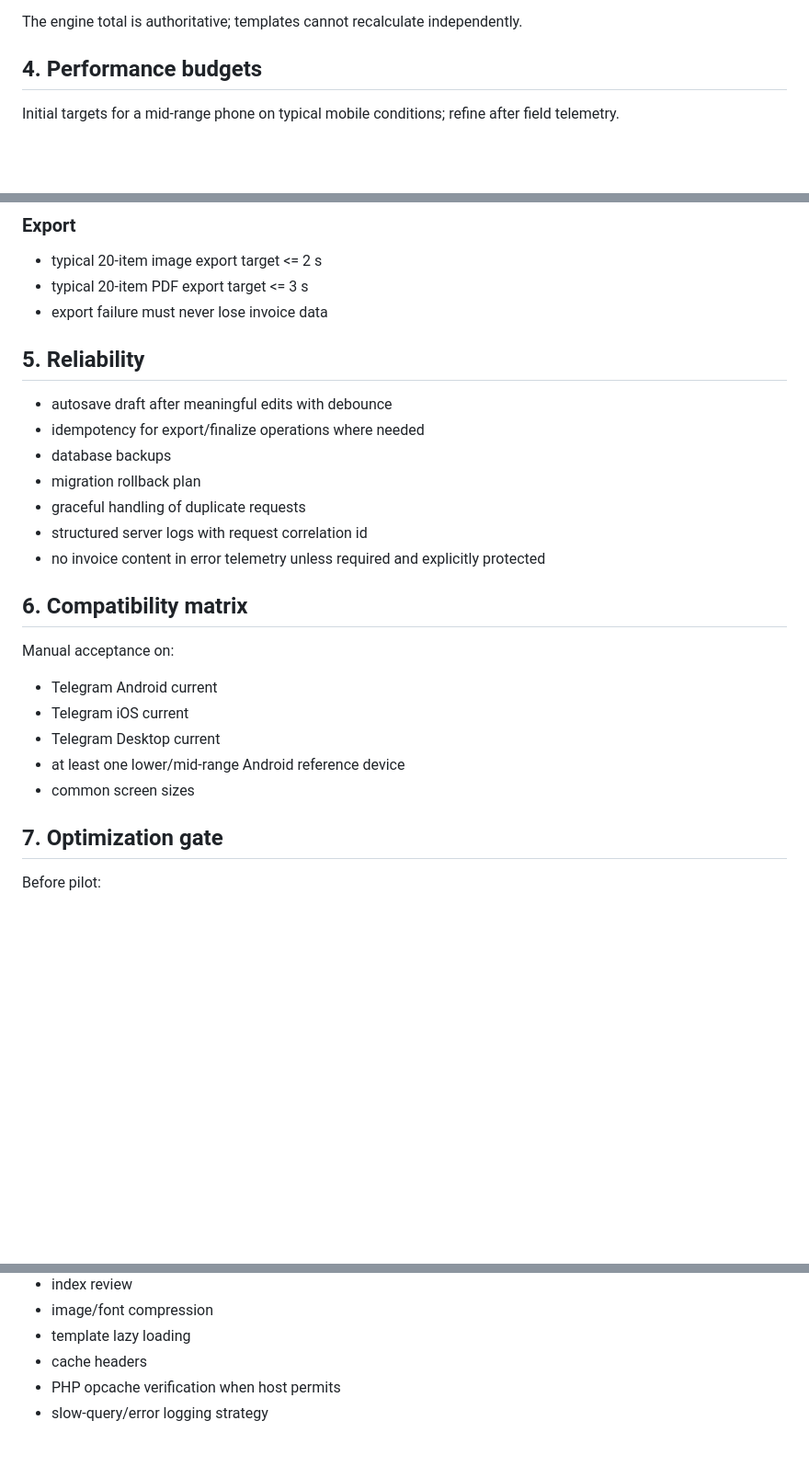
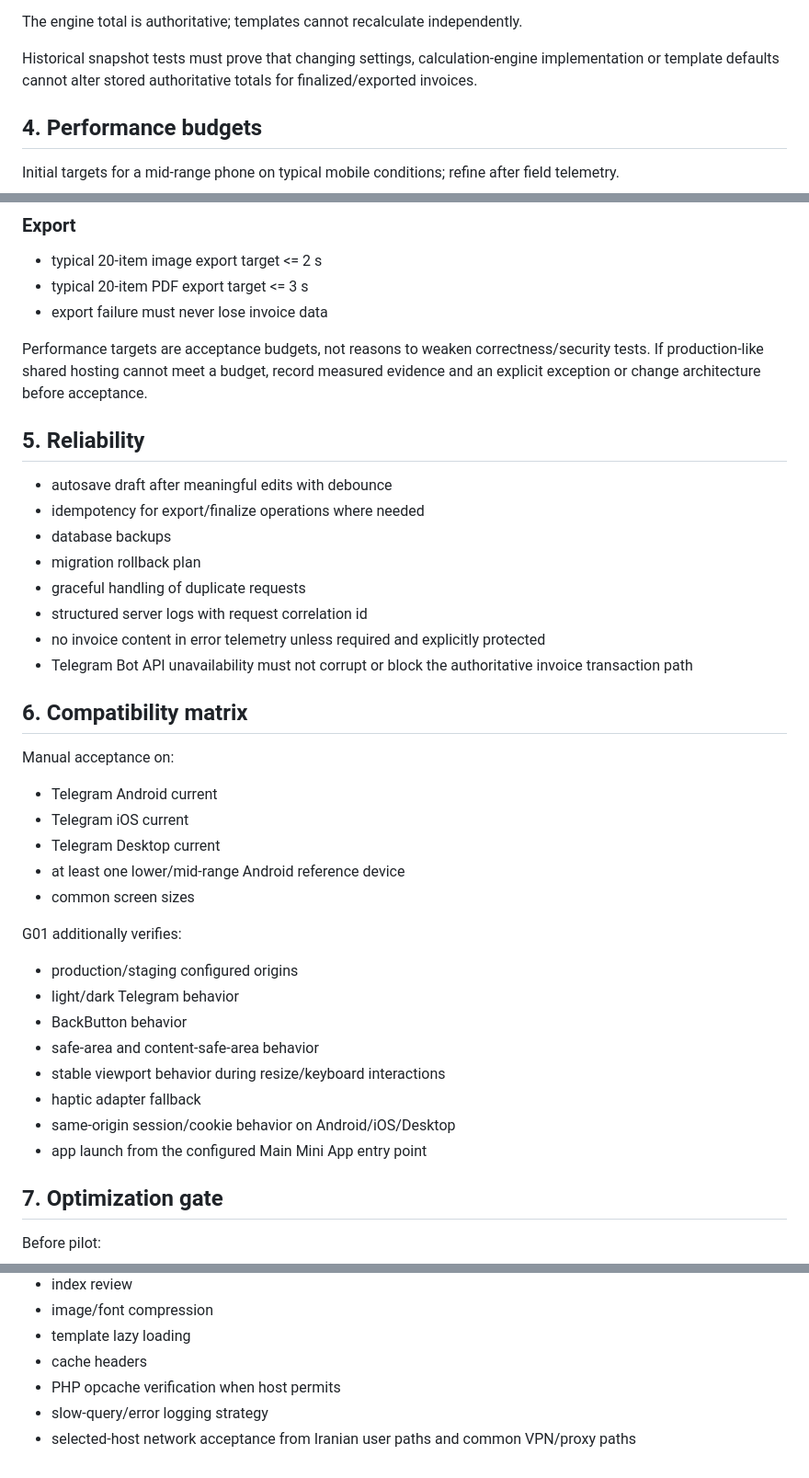
Before and after one commit to amirhtbt/mira-runtime, a Markdown page: docs/TEST_STRATEGY.md, 3 parts joined by grey strips. Shown at 92% size. Drawn GitHub-style; blank space fills up the shorter version.

```diff
--- a/docs/TEST_STRATEGY.md
+++ b/docs/TEST_STRATEGY.md
@@ -93,6 +111,8 @@ Test matrix:
 - formatted/unformatted parse behavior
 
 The engine total is authoritative; templates cannot recalculate independently.
+
+Historical snapshot tests must prove that changing settings, calculation-engine implementation or template defaults cannot alter stored authoritative totals for finalized/exported invoices.
 
 ## 4. Performance budgets
 
@@ -122,6 +142,8 @@ Initial targets for a mid-range phone on typical mobile conditions; refine after
 - typical 20-item PDF export target <= 3 s
 - export failure must never lose invoice data
 
+Performance targets are acceptance budgets, not reasons to weaken correctness/security tests. If production-like shared hosting cannot meet a budget, record measured evidence and an explicit exception or change architecture before acceptance.
+
 ## 5. Reliability
 
 - autosave draft after meaningful edits with debounce
@@ -131,6 +153,7 @@ Initial targets for a mid-range phone on typical mobile conditions; refine after
 - graceful handling of duplicate requests
 - structured server logs with request correlation id
 - no invoice content in error telemetry unless required and explicitly protected
+- Telegram Bot API unavailability must not corrupt or block the authoritative invoice transaction path
 
 ## 6. Compatibility matrix
 
@@ -140,6 +163,16 @@ Manual acceptance on:
 - Telegram Desktop current
 - at least one lower/mid-range Android reference device
 - common screen sizes
+
+G01 additionally verifies:
+- production/staging configured origins
+- light/dark Telegram behavior
+- BackButton behavior
+- safe-area and content-safe-area behavior
+- stable viewport behavior during resize/keyboard interactions
+- haptic adapter fallback
+- same-origin session/cookie behavior on Android/iOS/Desktop
+- app launch from the configured Main Mini App entry point
 
 ## 7. Optimization gate
 
@@ -153,3 +186,4 @@ Before pilot:
 - cache headers
 - PHP opcache verification when host permits
 - slow-query/error logging strategy
+- selected-host network acceptance from Iranian user paths and common VPN/proxy paths
```
Also changed, not shown: other parts of docs/TEST_STRATEGY.md (+22 -4 lines).
